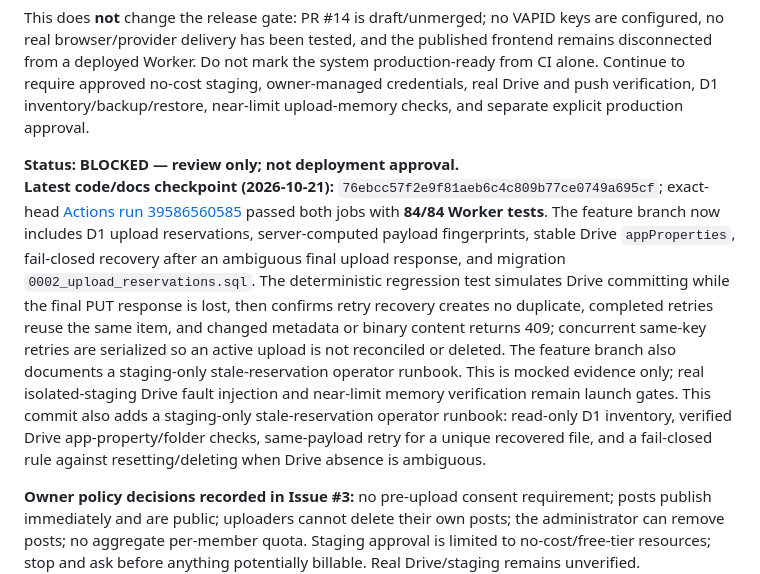
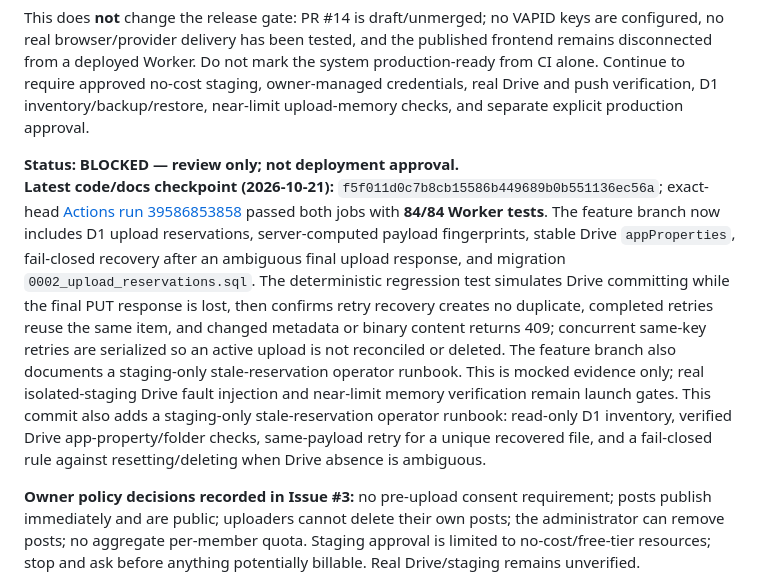
Before and after one commit to classxiic2627/classxiic2627.github.io, a Markdown page: docs/deployment-migration-readiness.md, the part around the change. GitHub-like rendering.

Commit message:
Refresh readiness checkpoint to latest green foundation commit

```diff
--- a/docs/deployment-migration-readiness.md
+++ b/docs/deployment-migration-readiness.md
@@ -8,7 +8,7 @@ This does **not** change the release gate: PR #14 is draft/unmerged; no VAPID ke
 
 
 **Status: BLOCKED — review only; not deployment approval.**
-**Latest code/docs checkpoint (2026-10-21):** `76ebcc57f2e9f81aeb6c4c809b77ce0749a695cf`; exact-head [Actions run 39586560585](https://github.com/classxiic2627/classxiic2627.github.io/actions/runs/39586560585) passed both jobs with **84/84 Worker tests**. The feature branch now includes D1 upload reservations, server-computed payload fingerprints, stable Drive `appProperties`, fail-closed recovery after an ambiguous final upload response, and migration `0002_upload_reservations.sql`. The deterministic regression test simulates Drive committing while the final PUT response is lost, then confirms retry recovery creates no duplicate, completed retries reuse the same item, and changed metadata or binary content returns 409; concurrent same-key retries are serialized so an active upload is not reconciled or deleted. The feature branch also documents a staging-only stale-reservation operator runbook. This is mocked evidence only; real isolated-staging Drive fault injection and near-limit memory verification remain launch gates. This commit also adds a staging-only stale-reservation operator runbook: read-only D1 inventory, verified Drive app-property/folder checks, same-payload retry for a unique recovered file, and a fail-closed rule against resetting/deleting when Drive absence is ambiguous.
+**Latest code/docs checkpoint (2026-10-21):** `f5f011d0c7b8cb15586b449689b0b551136ec56a`; exact-head [Actions run 39586853858](https://github.com/classxiic2627/classxiic2627.github.io/actions/runs/39586853858) passed both jobs with **84/84 Worker tests**. The feature branch now includes D1 upload reservations, server-computed payload fingerprints, stable Drive `appProperties`, fail-closed recovery after an ambiguous final upload response, and migration `0002_upload_reservations.sql`. The deterministic regression test simulates Drive committing while the final PUT response is lost, then confirms retry recovery creates no duplicate, completed retries reuse the same item, and changed metadata or binary content returns 409; concurrent same-key retries are serialized so an active upload is not reconciled or deleted. The feature branch also documents a staging-only stale-reservation operator runbook. This is mocked evidence only; real isolated-staging Drive fault injection and near-limit memory verification remain launch gates. This commit also adds a staging-only stale-reservation operator runbook: read-only D1 inventory, verified Drive app-property/folder checks, same-payload retry for a unique recovered file, and a fail-closed rule against resetting/deleting when Drive absence is ambiguous.
 
 **Owner policy decisions recorded in Issue #3:** no pre-upload consent requirement; posts publish immediately and are public; uploaders cannot delete their own posts; the administrator can remove posts; no aggregate per-member quota. Staging approval is limited to no-cost/free-tier resources; stop and ask before anything potentially billable. Real Drive/staging remains unverified.
 **Reviewed feature head:** `76ebcc57f2e9f81aeb6c4c809b77ce0749a695cf`
```
